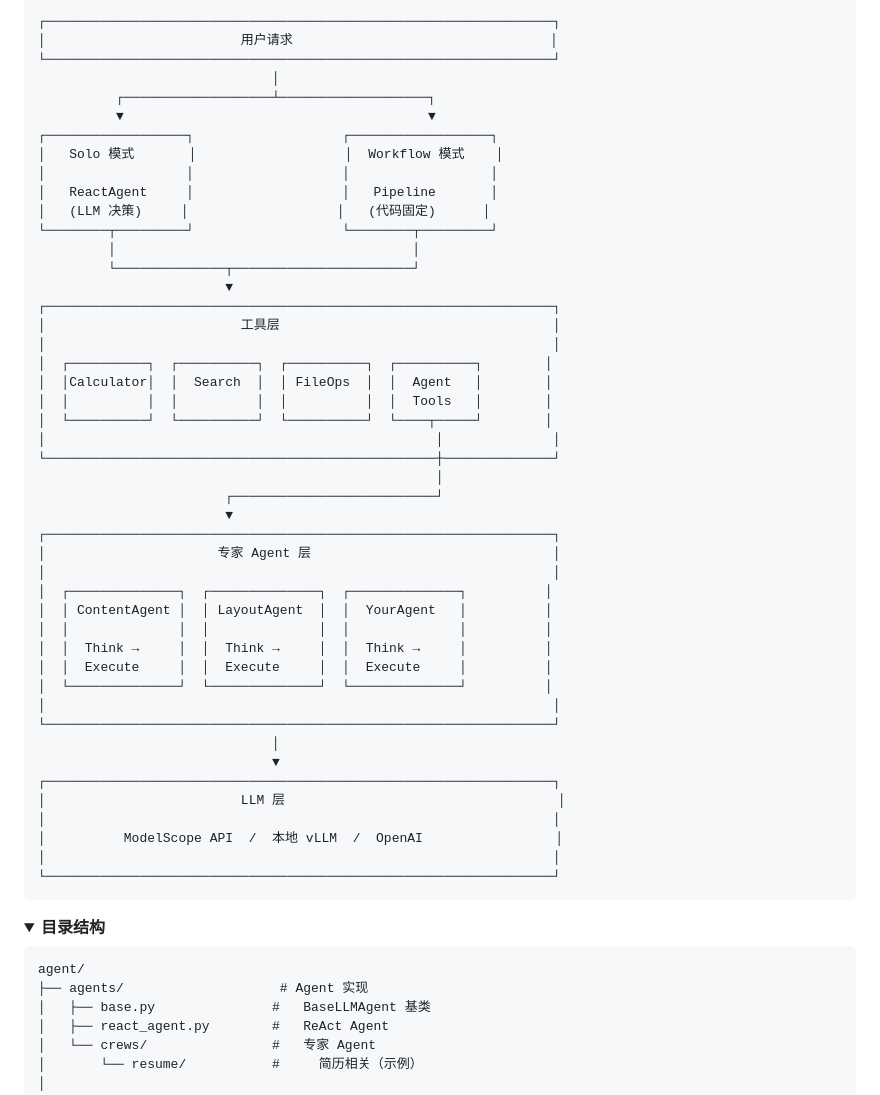
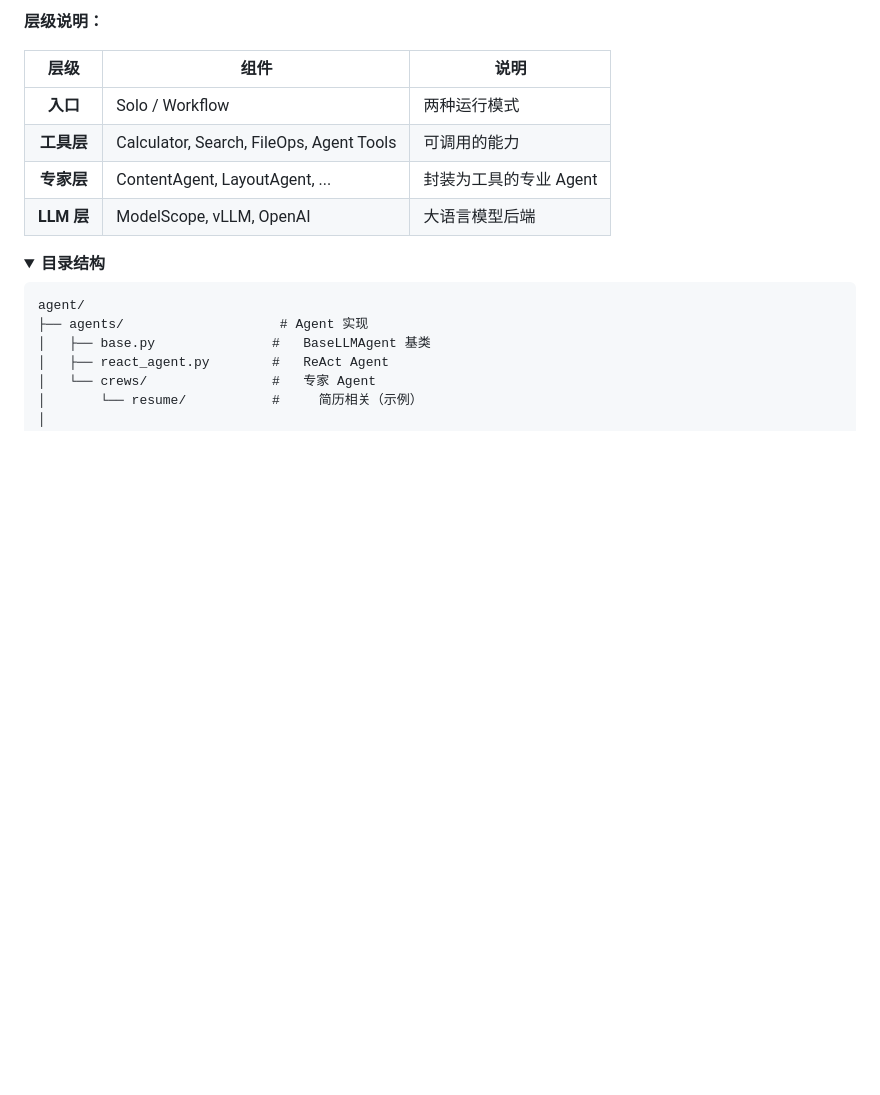
Before and after one commit to Chan-Developer/ReAct_agent, a Markdown page: README.md, the part around one of its changes. Drawn GitHub-style; folded sections open; blank space fills up the shorter version.

````diff
--- a/README.md
+++ b/README.md
@@ -192,51 +227,13 @@ output/*.docx
 ```
-┌─────────────────────────────────────────────────────────────────┐
-│                         用户请求                                 │
-└─────────────────────────────────────────────────────────────────┘
-                              │
-          ┌───────────────────┴───────────────────┐
-          ▼                                       ▼
-┌──────────────────┐                   ┌──────────────────┐
-│   Solo 模式       │                   │  Workflow 模式    │
-│                  │                   │                  │
-│   ReactAgent     │                   │   Pipeline       │
-│   (LLM 决策)     │                   │   (代码固定)      │
-└────────┬─────────┘                   └────────┬─────────┘
-         │                                      │
-         └──────────────┬───────────────────────┘
-                        ▼
-┌─────────────────────────────────────────────────────────────────┐
-│                         工具层                                   │
-│                                                                 │
-│  ┌──────────┐  ┌──────────┐  ┌──────────┐  ┌──────────┐        │
-│  │Calculator│  │  Search  │  │ FileOps  │  │  Agent   │        │
-│  │          │  │          │  │          │  │  Tools   │        │
-│  └──────────┘  └──────────┘  └──────────┘  └────┬─────┘        │
-│                                                  │              │
-└──────────────────────────────────────────────────┼──────────────┘
-                                                   │
-                        ┌──────────────────────────┘
-                        ▼
-┌─────────────────────────────────────────────────────────────────┐
-│                      专家 Agent 层                               │
-│                                                                 │
-│  ┌──────────────┐  ┌──────────────┐  ┌──────────────┐          │
-│  │ ContentAgent │  │ LayoutAgent  │  │  YourAgent   │          │
-│  │              │  │              │  │              │          │
-│  │  Think →     │  │  Think →     │  │  Think →     │          │
-│  │  Execute     │  │  Execute     │  │  Execute     │          │
-│  └──────────────┘  └──────────────┘  └──────────────┘          │
-│                                                                 │
-└─────────────────────────────────────────────────────────────────┘
-                              │
-                              ▼
-┌─────────────────────────────────────────────────────────────────┐
-│                         LLM 层                                   │
-│                                                                 │
-│          ModelScope API  /  本地 vLLM  /  OpenAI                 │
-│                                                                 │
-└─────────────────────────────────────────────────────────────────┘
-```
+
+**层级说明：**
+
+| 层级 | 组件 | 说明 |
+|:---:|------|------|
+| **入口** | Solo / Workflow | 两种运行模式 |
+| **工具层** | Calculator, Search, FileOps, Agent Tools | 可调用的能力 |
+| **专家层** | ContentAgent, LayoutAgent, ... | 封装为工具的专业 Agent |
+| **LLM 层** | ModelScope, vLLM, OpenAI | 大语言模型后端 |
 
 <details>
 <summary><b>目录结构</b></summary>
````
Also changed, not shown: other parts of README.md (+67 -10 lines).
